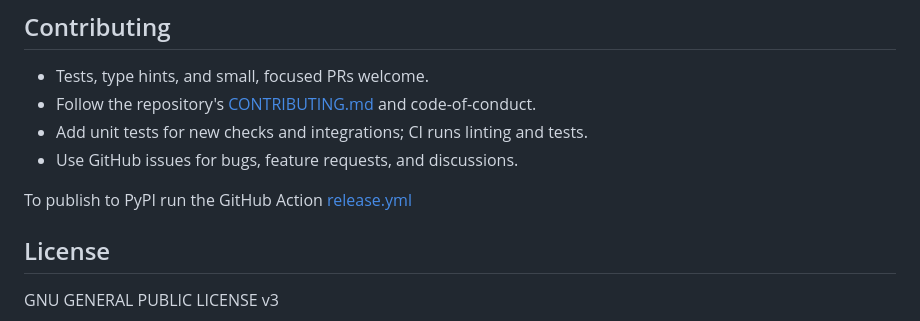
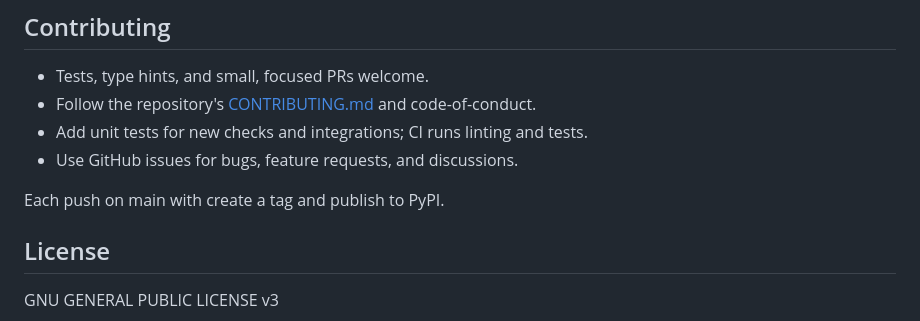
Before and after one commit to saradindusengupta/streamlit-healthcheck, a Markdown page: README.md, the part around the change. GitHub-like rendering.

Commit message:
Update README.md to clarify PyPI publishing process with tagging on main branch

```diff
--- a/README.md
+++ b/README.md
@@ -209,7 +209,7 @@ if not report:
 - Add unit tests for new checks and integrations; CI runs linting and tests.
 - Use GitHub issues for bugs, feature requests, and discussions.
 
-To publish to PyPI run the GitHub Action [release.yml](https://github.com/saradindusengupta/streamlit-healthcheck/actions/workflows/release.yml)
+Each push on main with create a tag and publish to PyPI.
 
 ## License
 
```
